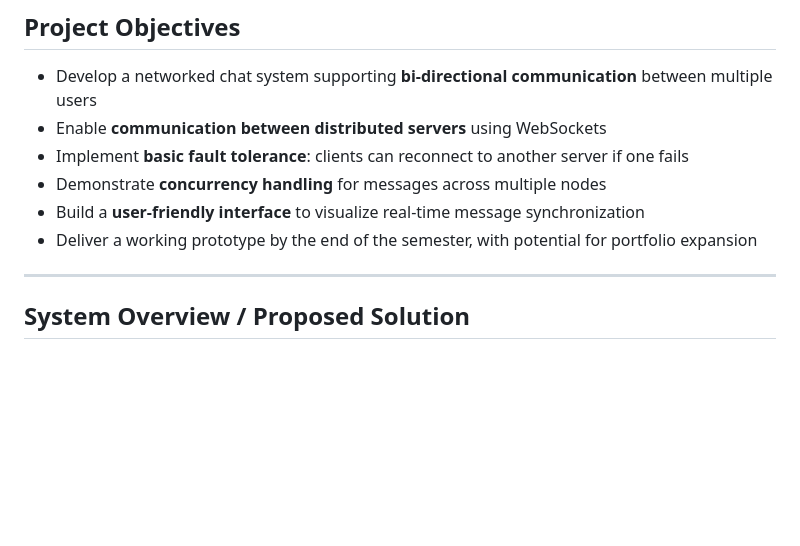
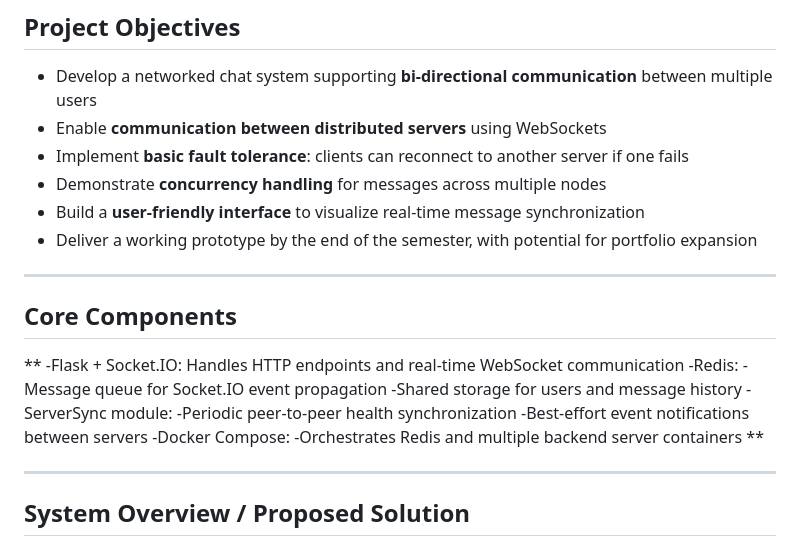
Before and after one commit to shortstackz/CS-3700-Final-Project, a Markdown page: README.md, the part around the change printed below. Rendered like a GitHub page; blank space fills up the shorter version.

```diff
--- a/README.md
+++ b/README.md
@@ -32,6 +36,20 @@ This project aims to **design and implement a distributed chat system** that sup
 - Demonstrate **concurrency handling** for messages across multiple nodes
 - Build a **user-friendly interface** to visualize real-time message synchronization
 - Deliver a working prototype by the end of the semester, with potential for portfolio expansion
+
+---
+## Core Components
+**
+-Flask + Socket.IO: Handles HTTP endpoints and real-time WebSocket communication
+-Redis:
+-Message queue for Socket.IO event propagation
+-Shared storage for users and message history
+-ServerSync module:
+-Periodic peer-to-peer health synchronization
+-Best-effort event notifications between servers
+-Docker Compose:
+-Orchestrates Redis and multiple backend server containers
+**
 
 ---
 
```
Also changed, not shown: other parts of README.md (+58 -0 lines).
